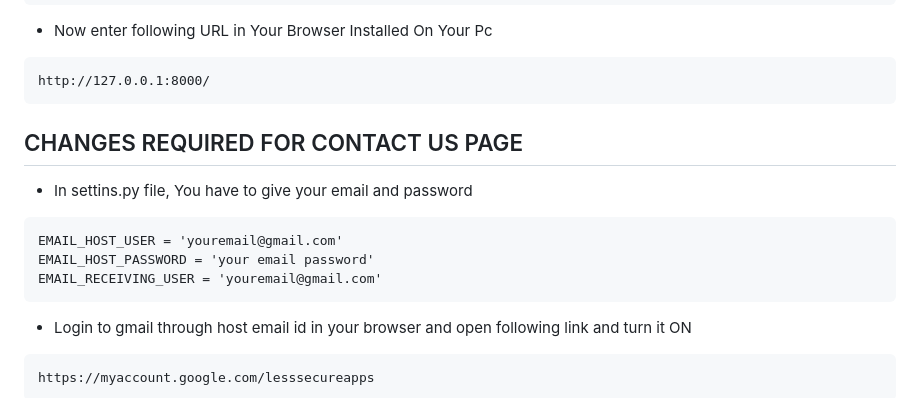
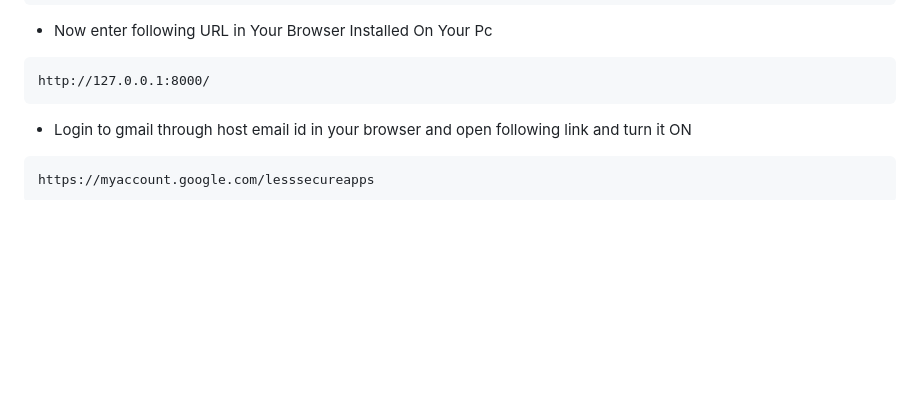
Before and after one commit to yatharthsameer/HospitalDBMS, a Markdown page: README.md, the part around the change printed below. GitHub-like rendering; blank space fills up the shorter version.

````diff
--- a/README.md
+++ b/README.md
@@ -56,13 +55,7 @@ py manage.py runserver
 http://127.0.0.1:8000/
 ```
 
-## CHANGES REQUIRED FOR CONTACT US PAGE
-- In settins.py file, You have to give your email and password
-```
-EMAIL_HOST_USER = 'youremail@gmail.com'
-EMAIL_HOST_PASSWORD = 'your email password'
-EMAIL_RECEIVING_USER = 'youremail@gmail.com'
-```
+
 - Login to gmail through host email id in your browser and open following link and turn it ON
 ```
 https://myaccount.google.com/lesssecureapps
````
Also changed, not shown: other parts of README.md (+0 -1 lines).
